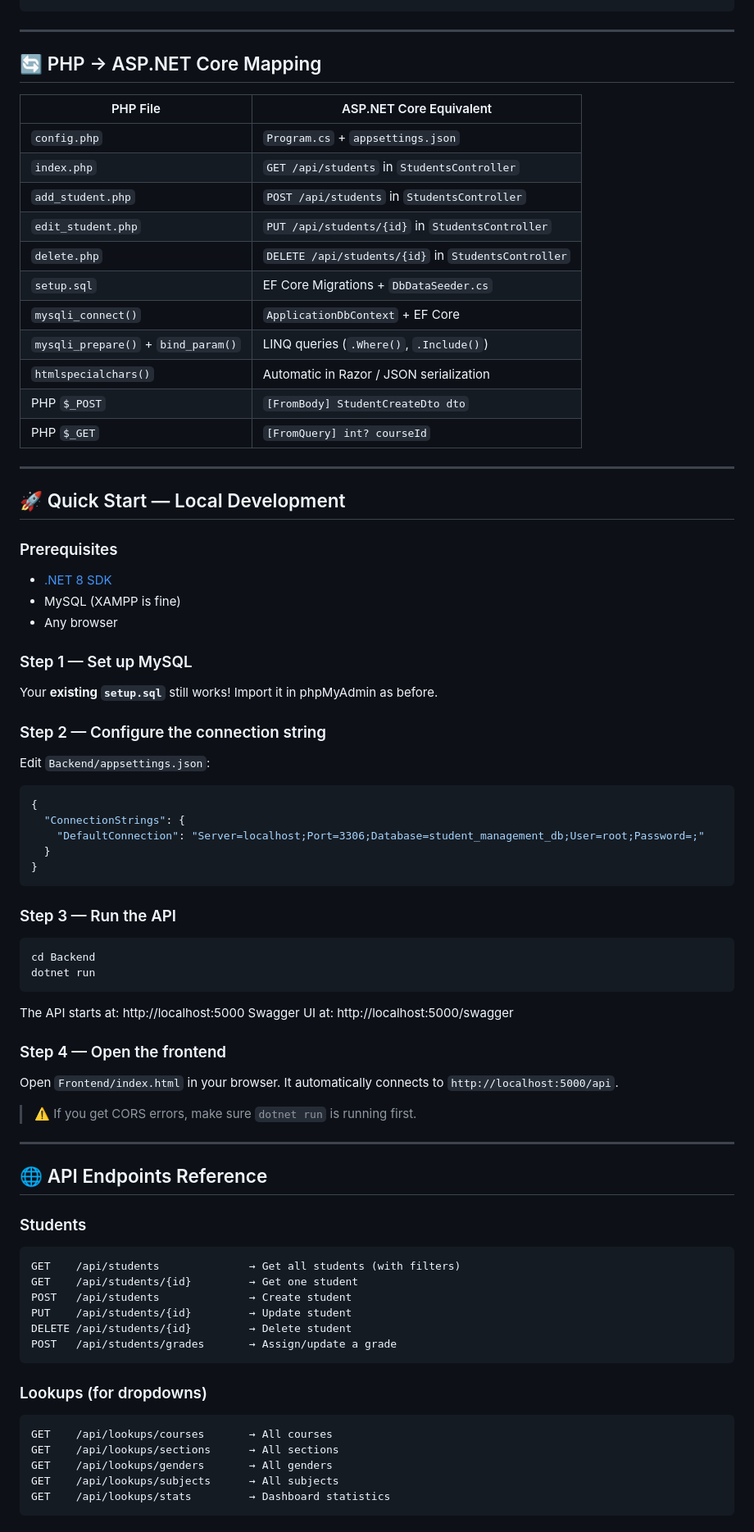
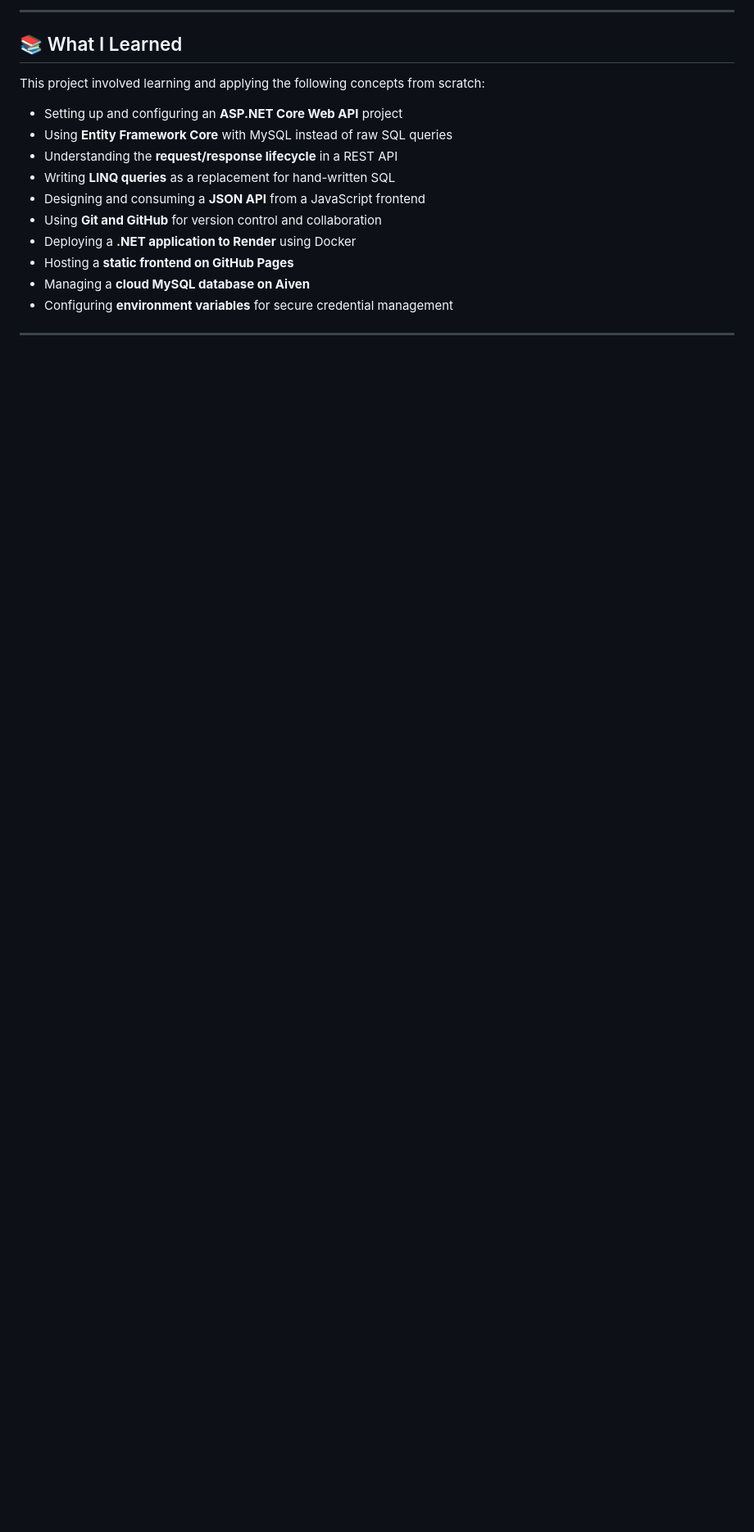
Before and after one commit to gausspersevere/student-management-system, a Markdown page: README.md, the part around one of its changes. Shown at 82% size. Drawn GitHub-style; blank space fills up the shorter version.

````diff
--- a/README.md
+++ b/README.md
@@ -35,78 +79,19 @@ StudentMS/
 ```
+---
+
+## 📚 What I Learned
+
+This project involved learning and applying the following concepts from scratch:
+
+- Setting up and configuring an **ASP.NET Core Web API** project
+- Using **Entity Framework Core** with MySQL instead of raw SQL queries
+- Understanding the **request/response lifecycle** in a REST API
+- Writing **LINQ queries** as a replacement for hand-written SQL
+- Designing and consuming a **JSON API** from a JavaScript frontend
+- Using **Git and GitHub** for version control and collaboration
+- Deploying a **.NET application to Render** using Docker
+- Hosting a **static frontend on GitHub Pages**
+- Managing a **cloud MySQL database on Aiven**
+- Configuring **environment variables** for secure credential management
 
 ---
-
-## 🔄 PHP → ASP.NET Core Mapping
-
-| PHP File | ASP.NET Core Equivalent |
-|---|---|
-| `config.php` | `Program.cs` + `appsettings.json` |
-| `index.php` | `GET /api/students` in `StudentsController` |
-| `add_student.php` | `POST /api/students` in `StudentsController` |
-| `edit_student.php` | `PUT /api/students/{id}` in `StudentsController` |
-| `delete.php` | `DELETE /api/students/{id}` in `StudentsController` |
-| `setup.sql` | EF Core Migrations + `DbDataSeeder.cs` |
-| `mysqli_connect()` | `ApplicationDbContext` + EF Core |
-| `mysqli_prepare()` + `bind_param()` | LINQ queries (`.Where()`, `.Include()`) |
-| `htmlspecialchars()` | Automatic in Razor / JSON serialization |
-| PHP `$_POST` | `[FromBody] StudentCreateDto dto` |
-| PHP `$_GET` | `[FromQuery] int? courseId` |
-
----
-
-## 🚀 Quick Start — Local Development
-
-### Prerequisites
-- [.NET 8 SDK](https://dotnet.microsoft.com/download/dotnet/8.0)
-- MySQL (XAMPP is fine)
-- Any browser
-
-### Step 1 — Set up MySQL
-Your **existing `setup.sql`** still works! Import it in phpMyAdmin as before.
-
-### Step 2 — Configure the connection string
-Edit `Backend/appsettings.json`:
-```json
-{
-  "ConnectionStrings": {
-    "DefaultConnection": "Server=localhost;Port=3306;Database=student_management_db;User=root;Password=;"
-  }
-}
-```
-
-### Step 3 — Run the API
-```bash
-cd Backend
-dotnet run
-```
-The API starts at: http://localhost:5000
-Swagger UI at:    http://localhost:5000/swagger
-
-### Step 4 — Open the frontend
-Open `Frontend/index.html` in your browser. It automatically connects to `http://localhost:5000/api`.
-
-> ⚠️ If you get CORS errors, make sure `dotnet run` is running first.
-
----
-
-## 🌐 API Endpoints Reference
-
-### Students
-```
-GET    /api/students              → Get all students (with filters)
-GET    /api/students/{id}         → Get one student
-POST   /api/students              → Create student
-PUT    /api/students/{id}         → Update student
-DELETE /api/students/{id}         → Delete student
-POST   /api/students/grades       → Assign/update a grade
-```
-
-### Lookups (for dropdowns)
-```
-GET    /api/lookups/courses       → All courses
-GET    /api/lookups/sections      → All sections
-GET    /api/lookups/genders       → All genders
-GET    /api/lookups/subjects      → All subjects
-GET    /api/lookups/stats         → Dashboard statistics
-```
-
````
Also changed, not shown: other parts of README.md (+65 -163 lines).
